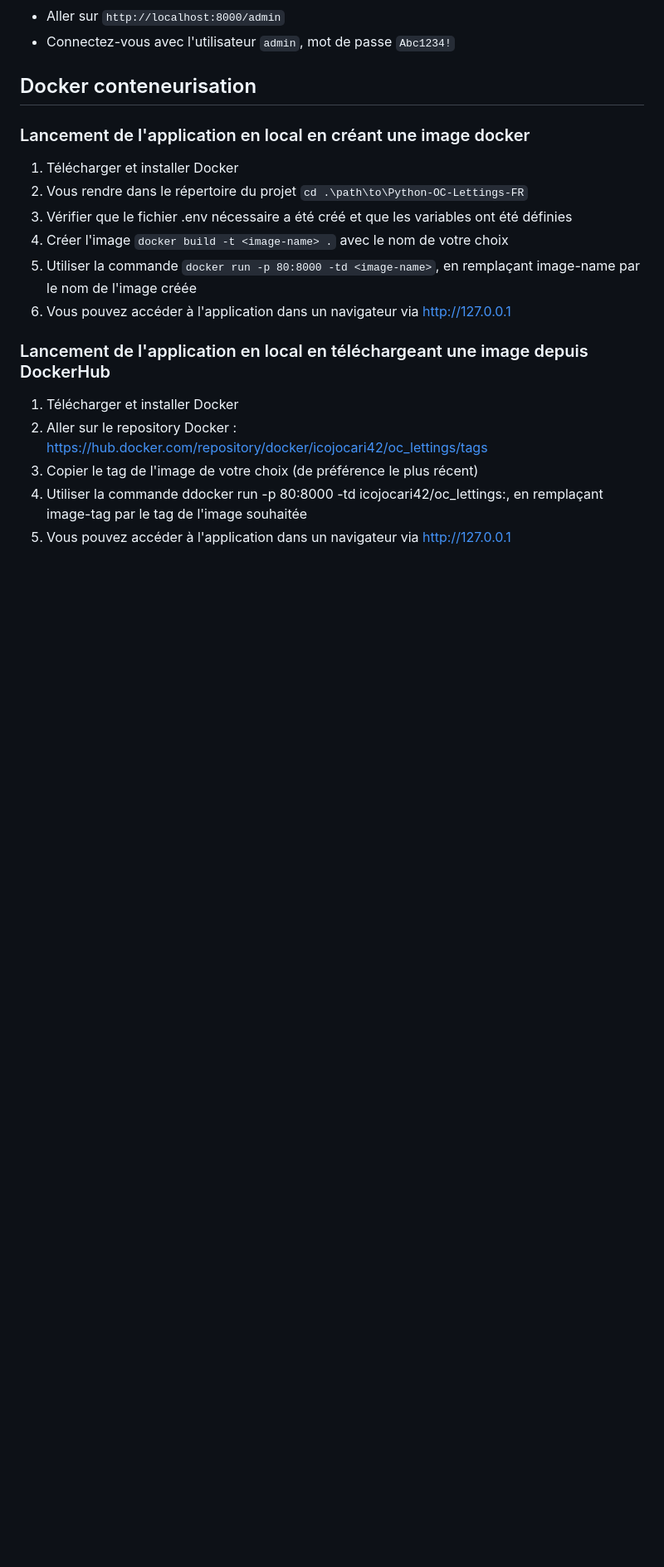
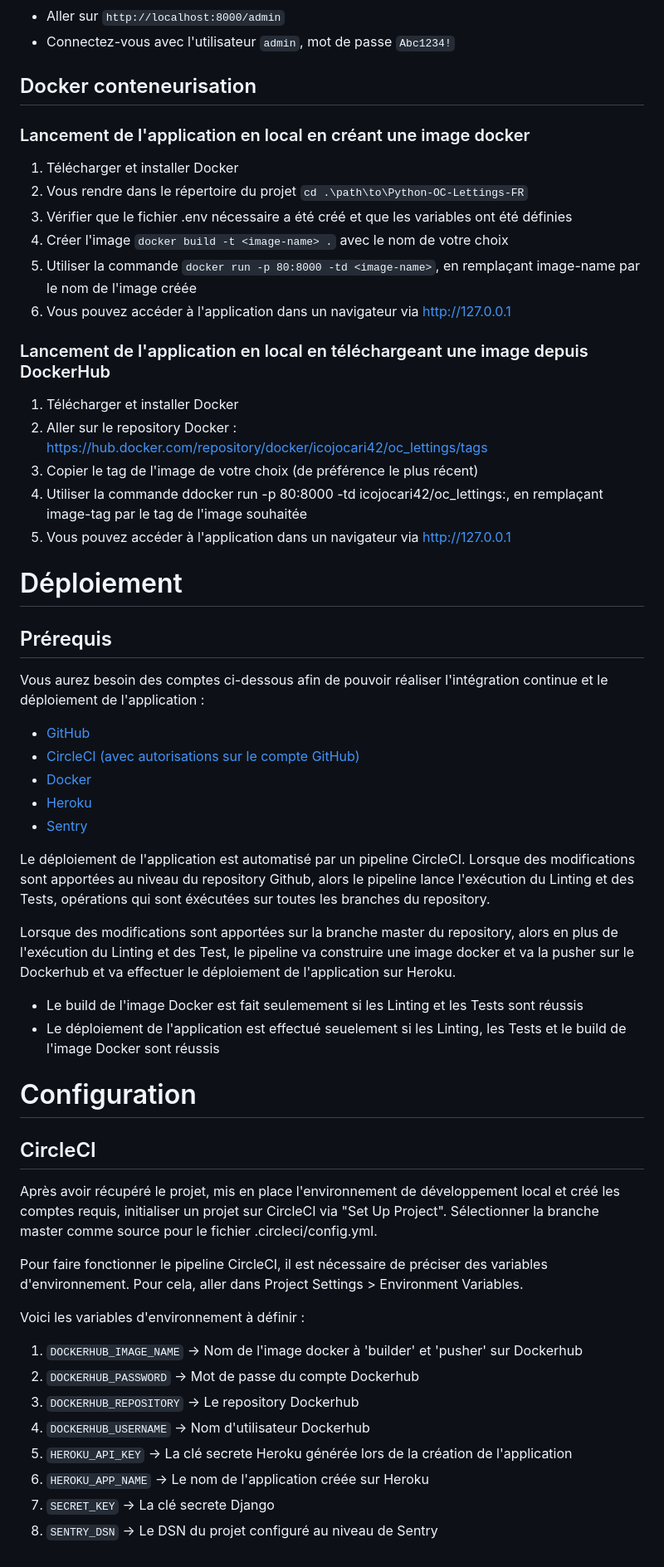
Before and after one commit to iuliancojocari/Python-OC-Lettings-FR, a Markdown page: README.md, the part around the change. Shown at 83% size. GitHub-like rendering; blank space fills up the shorter version.

```diff
--- a/README.md
+++ b/README.md
@@ -94,3 +94,41 @@ Dans le reste de la documentation sur le développement local, il est supposé q
 3. Copier le tag de l'image de votre choix (de préférence le plus récent)
 4. Utiliser la commande ddocker run -p 80:8000 -td icojocari42/oc_lettings:<image-tag>, en remplaçant image-tag par le tag de l'image souhaitée
 5. Vous pouvez accéder à l'application dans un navigateur via http://127.0.0.1
+
+
+# Déploiement
+
+## Prérequis
+Vous aurez besoin des comptes ci-dessous afin de pouvoir réaliser l'intégration continue et le déploiement de l'application :
+
+- [GitHub](https://github.com/)
+- [CircleCI (avec autorisations sur le compte GitHub)](https://app.circleci.com/)
+- [Docker](https://www.docker.com/)
+- [Heroku](https://www.heroku.com/)
+- [Sentry](https://sentry.io/)
+
+Le déploiement de l'application est automatisé par un pipeline CircleCI. Lorsque des modifications sont apportées au niveau du repository Github, alors le pipeline lance l'exécution du Linting et des Tests, opérations qui sont éxécutées sur toutes les branches du repository.
+
+Lorsque des modifications sont apportées sur la branche master du repository, alors en plus de l'exécution du Linting et des Test, le pipeline va construire une image docker et va la pusher sur le Dockerhub et va effectuer le déploiement de l'application sur Heroku.
+- Le build de l'image Docker est fait seulemement si les Linting et les Tests sont réussis
+- Le déploiement de l'application est effectué seuelement si les Linting, les Tests et le build de l'image Docker sont réussis
+
+
+# Configuration
+
+## CircleCI
+
+Après avoir récupéré le projet, mis en place l'environnement de développement local et créé les comptes requis, initialiser un projet sur CircleCI via "Set Up Project". Sélectionner la branche master comme source pour le fichier .circleci/config.yml.
+
+Pour faire fonctionner le pipeline CircleCI, il est nécessaire de préciser des variables d'environnement.
+Pour cela, aller dans Project Settings > Environment Variables.
+
+Voici les variables d'environnement à définir :
+1. `DOCKERHUB_IMAGE_NAME` -> Nom de l'image docker à 'builder' et 'pusher' sur Dockerhub
+2. `DOCKERHUB_PASSWORD` -> Mot de passe du compte Dockerhub
+3. `DOCKERHUB_REPOSITORY` -> Le repository Dockerhub
+4. `DOCKERHUB_USERNAME` -> Nom d'utilisateur Dockerhub
+5. `HEROKU_API_KEY` -> La clé secrete Heroku générée lors de la création de l'application
+6. `HEROKU_APP_NAME` -> Le nom de l'application créée sur Heroku
+7. `SECRET_KEY` -> La clé secrete Django
+8. `SENTRY_DSN` -> Le DSN du projet configuré au niveau de Sentry
```
